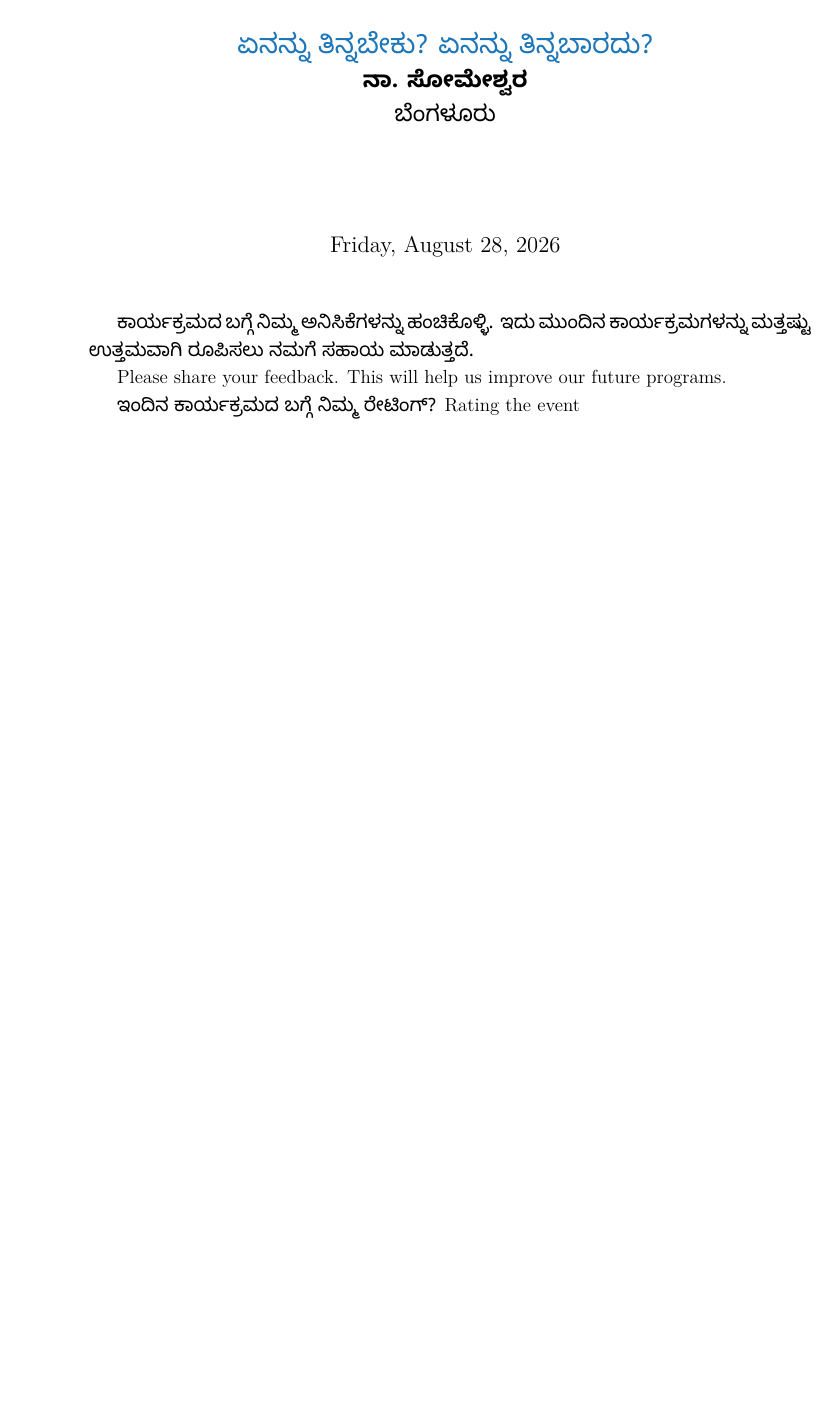
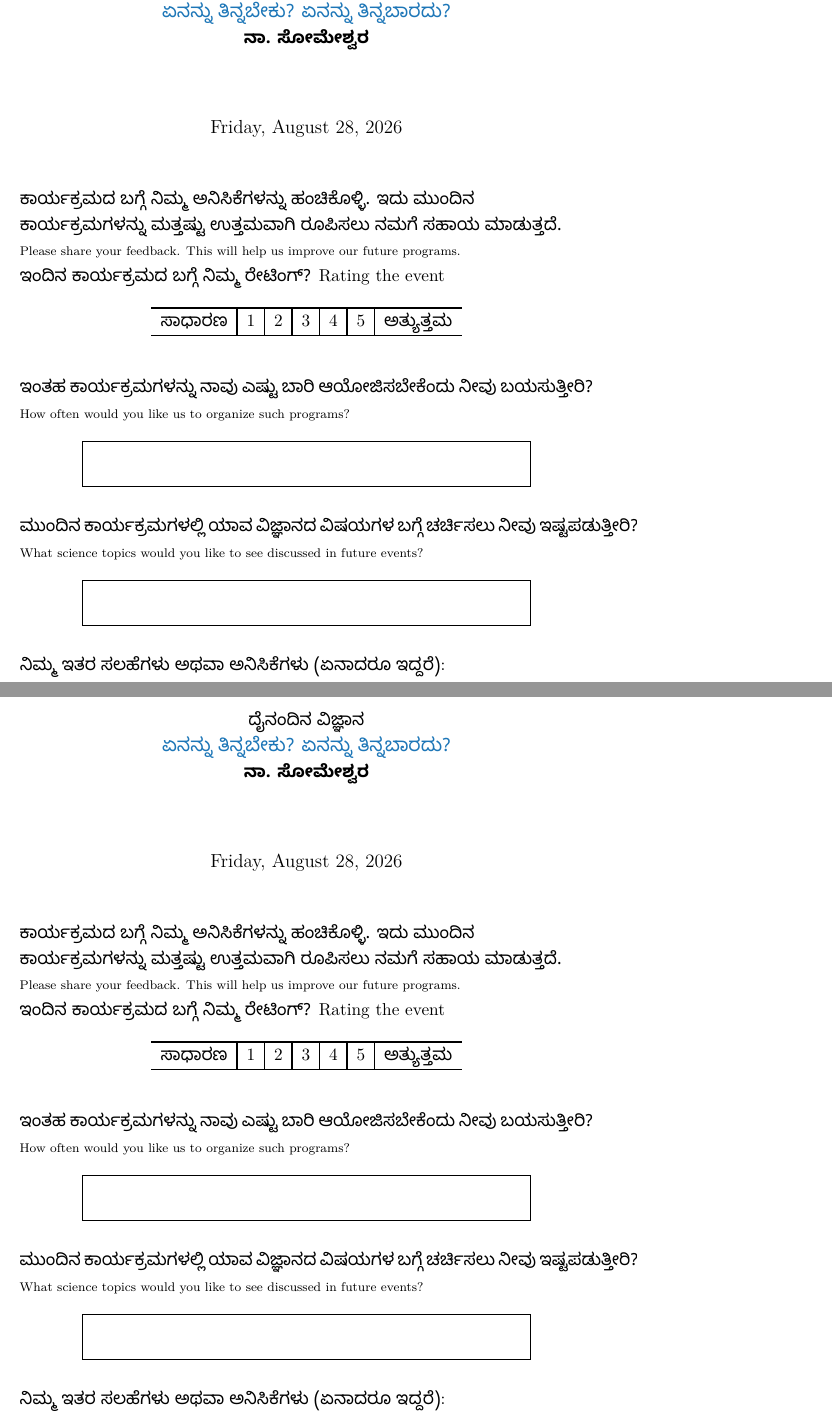
Before and after one commit to dishajk/Outreach-Toolkit, a LaTeX document (feedback/feedback.tex): part of the page before the commit and two parts of pages 1 and 2 of 2 after it, the two joined at a grey line, cut so that both start at the same text, the shorter picture padded with empty space. Compiled offline with XeLaTeX.

Commit message:
adding feedback page

```diff
--- a/feedback/feedback.tex
+++ b/feedback/feedback.tex
@@ -1,11 +1,13 @@
-\documentclass[a4paper,12pt]{article}
+\documentclass[a5paper,11pt]{article}
 \usepackage{fontspec}
 \newfontfamily{\kan}[Script=Kannada]{Noto Sans Kannada}
 
-\usepackage[margin=1in]{geometry}
+\usepackage[margin=1cm]{geometry}
 \usepackage{titling}
 \usepackage{xcolor}
-
+\usepackage[none]{hyphenat}
+\usepackage{tikz}
+\usepackage{pdfpages}
 \definecolor{KwKblue}{HTML}{1D76B7}
 
 \linespread{1.2}
@@ -13,13 +15,13 @@
 \setlength{\arrayrulewidth}{0.35mm}
 
 \newcommand{\subtitle}[1]{
-  \pretitle{\begin{center}\large#1\par\vspace{1em}\Large} % Title formatting
+  \pretitle{\begin{center}\normalsize#1\par\large} % Title formatting
 %   \posttitle{\par\large#1\par\normalsize by\par\large \textbf{\speaking}\par\large \textit{\affiliating}\par\vspace{1em}\end{center}} % Subtitle + "by" + speaker + affiliation
-  \posttitle{\par\normalsize \par\large \textbf{\speaking}\par\large \textit{\affiliating}\par\vspace{1em}\end{center}} % Subtitle + "by" + speaker + affiliation
+  \posttitle{\par\scriptsize \par\normalsize \textbf{\speaking}\end{center}} % Subtitle + "by" + speaker + affiliation
 }
 
 \newcommand{\speaker}[1]{\def\speaking{#1}} % Store speaker name
-\newcommand{\affiliation}[1]{\def\affiliating{#1}} % Store affiliation
+% \newcommand{\affiliation}[1]{\def\affiliating{#1}} % Store affiliation
 \newcommand{\speaking}{} % Default empty
 \newcommand{\affiliating}{} % Default empty
 
@@ -31,16 +33,50 @@
 % \subtitle{Kaapi with Kuriosity public talk at the J N Planetarium, Bengaluru}
 % \subtitle{Public Lecture at the Chandrasekhar Auditorium, ICTS-TIFR, Bengaluru}
 \speaker{{\kan ನಾ. ಸೋಮೇಶ್ವರ}} % Define speaker
-\affiliation{{\kan ಬೆಂಗಳೂರು}} % Define affiliation
+% \affiliation{{\kan ಬೆಂಗಳೂರು}} % Define affiliation
 \date{Friday, August 28, 2026}
 
 \begin{document}
 \maketitle
 \thispagestyle{empty}
-{\kan ಕಾರ್ಯಕ್ರಮದ ಬಗ್ಗೆ ನಿಮ್ಮ ಅನಿಸಿಕೆಗಳನ್ನು ಹಂಚಿಕೊಳ್ಳಿ. ಇದು ಮುಂದಿನ ಕಾರ್ಯಕ್ರಮಗಳನ್ನು ಮತ್ತಷ್ಟು ಉತ್ತಮವಾಗಿ ರೂಪಿಸಲು ನಮಗೆ ಸಹಾಯ ಮಾಡುತ್ತದೆ.}
+\setlength{\parindent}{0cm}
 
-Please share your feedback. This will help us improve our future programs.
+{\kan ಕಾರ್ಯಕ್ರಮದ ಬಗ್ಗೆ ನಿಮ್ಮ ಅನಿಸಿಕೆಗಳನ್ನು ಹಂಚಿಕೊಳ್ಳಿ. ಇದು ಮುಂದಿನ \\ಕಾರ್ಯಕ್ರಮಗಳನ್ನು ಮತ್ತಷ್ಟು ಉತ್ತಮವಾಗಿ ರೂಪಿಸಲು ನಮಗೆ ಸಹಾಯ ಮಾಡುತ್ತದೆ.}
+
+{\scriptsize Please share your feedback. This will help us improve our future programs.}
 
 {\kan ಇಂದಿನ ಕಾರ್ಯಕ್ರಮದ ಬಗ್ಗೆ ನಿಮ್ಮ ರೇಟಿಂಗ್?} Rating the event
+\begin{table}[h!]
+    \begin{center}
+    \begin{tabular}{c|c|c|c|c|c|c}
+        \hline
+     {\kan ಸಾಧಾರಣ}  & 1 & 2 & 3 & 4 & 5 & {\kan ಅತ್ಯುತ್ತಮ}\\ \hline
+       \end{tabular}
+    \end{center}
+\end{table}
 
+{\kan ಇಂತಹ ಕಾರ್ಯಕ್ರಮಗಳನ್ನು ನಾವು ಎಷ್ಟು ಬಾರಿ ಆಯೋಜಿಸಬೇಕೆಂದು ನೀವು ಬಯಸುತ್ತೀರಿ?}
+
+{\scriptsize How often would you like us to organize such programs?}
+
+    \begin{center}
+      \begin{tikzpicture}
+        \draw (0,0) rectangle (10,1);
+      \end{tikzpicture}
+      \end{center}
+
+{\kan ಮುಂದಿನ ಕಾರ್ಯಕ್ರಮಗಳಲ್ಲಿ ಯಾವ ವಿಜ್ಞಾನದ ವಿಷಯಗಳ ಬಗ್ಗೆ ಚರ್ಚಿಸಲು ನೀವು ಇಷ್ಟಪಡುತ್ತೀರಿ?}
+
+{\scriptsize What science topics would you like to see discussed in future events?}
+
+    \begin{center}
+      \begin{tikzpicture}
+        \draw (0,0) rectangle (10,1);
+      \end{tikzpicture}
+      \end{center}
+
+{\kan ನಿಮ್ಮ ಇತರ ಸಲಹೆಗಳು ಅಥವಾ ಅನಿಸಿಕೆಗಳು (ಏನಾದರೂ ಇದ್ದರೆ)}:
+
+{\scriptsize Any other suggestions or comments?}
+\includepdf{feedback_copy}
 \end{document}
```
Also changed, not shown: feedback/feedback.pdf (added), feedback/feedback_copy.pdf (added).
